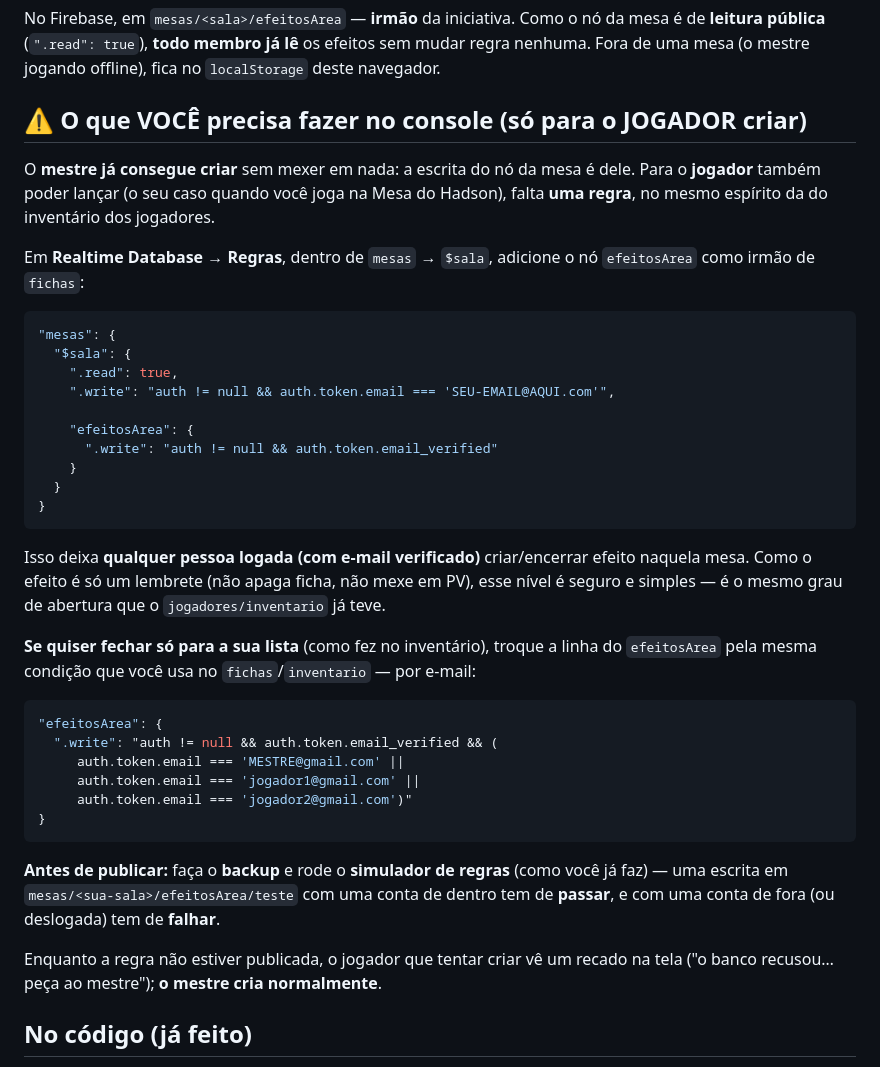
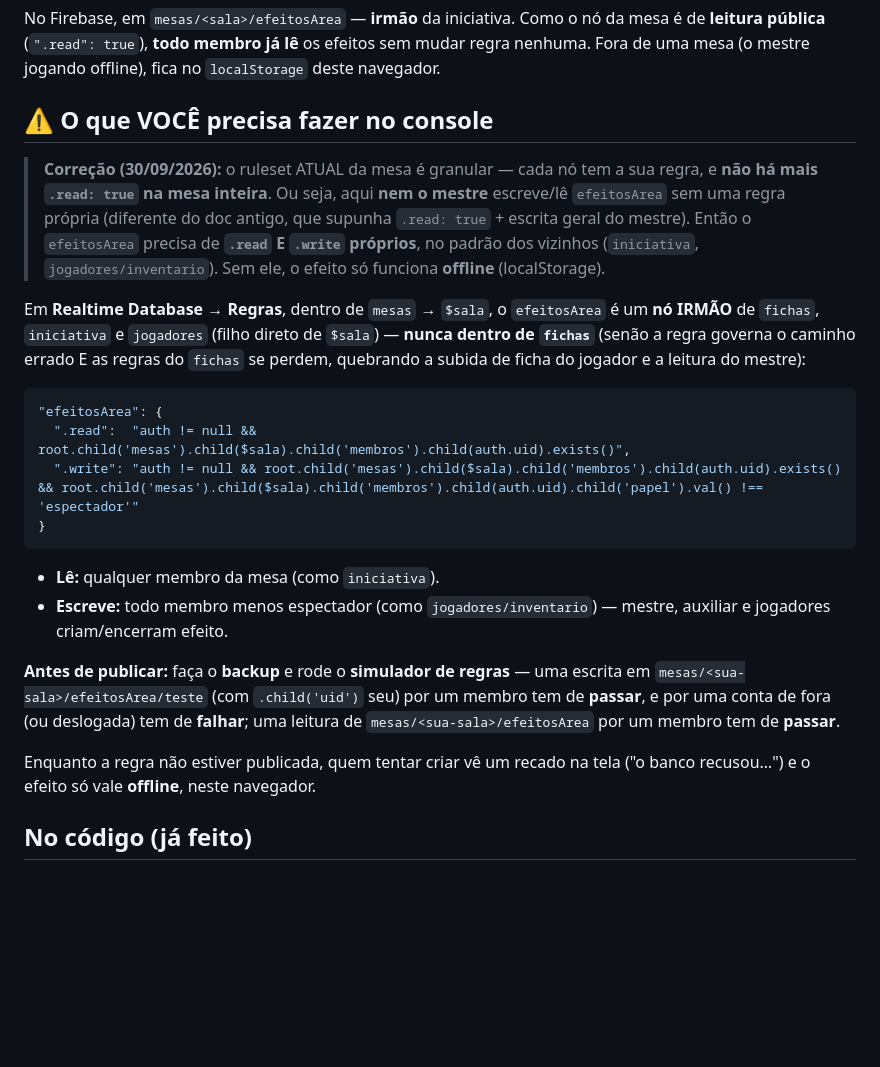
Before and after one commit to BlafXD/Grifos-Alados, a Markdown page: docs/efeitos-em-area.md, the part around the change. Rendered like a GitHub page; blank space fills up the shorter version.

````diff
--- a/docs/efeitos-em-area.md
+++ b/docs/efeitos-em-area.md
@@ -25,52 +25,38 @@ mesa é de **leitura pública** (`".read": true`), **todo membro já lê** os ef
 sem mudar regra nenhuma. Fora de uma mesa (o mestre jogando offline), fica no
 `localStorage` deste navegador.
 
-## ⚠ O que VOCÊ precisa fazer no console (só para o JOGADOR criar)
+## ⚠ O que VOCÊ precisa fazer no console
 
-O **mestre já consegue criar** sem mexer em nada: a escrita do nó da mesa é dele.
-Para o **jogador** também poder lançar (o seu caso quando você joga na Mesa do
-Hadson), falta **uma regra**, no mesmo espírito da do inventário dos jogadores.
+> **Correção (30/09/2026):** o ruleset ATUAL da mesa é granular — cada nó tem a
+> sua regra, e **não há mais `.read: true` na mesa inteira**. Ou seja, aqui **nem o
+> mestre** escreve/lê `efeitosArea` sem uma regra própria (diferente do doc antigo,
+> que supunha `.read: true` + escrita geral do mestre). Então o `efeitosArea`
+> precisa de **`.read` E `.write` próprios**, no padrão dos vizinhos (`iniciativa`,
+> `jogadores/inventario`). Sem ele, o efeito só funciona **offline** (localStorage).
 
-Em **Realtime Database → Regras**, dentro de `mesas` → `$sala`, adicione o nó
-`efeitosArea` como irmão de `fichas`:
+Em **Realtime Database → Regras**, dentro de `mesas` → `$sala`, o `efeitosArea` é um
+**nó IRMÃO** de `fichas`, `iniciativa` e `jogadores` (filho direto de `$sala`) —
+**nunca dentro de `fichas`** (senão a regra governa o caminho errado E as regras do
+`fichas` se perdem, quebrando a subida de ficha do jogador e a leitura do mestre):
 
 ```json
-"mesas": {
-  "$sala": {
-    ".read": true,
-    ".write": "auth != null && auth.token.email === 'SEU-EMAIL@AQUI.com'",
-
-    "efeitosArea": {
-      ".write": "auth != null && auth.token.email_verified"
-    }
-  }
+"efeitosArea": {
+  ".read":  "auth != null && root.child('mesas').child($sala).child('membros').child(auth.uid).exists()",
+  ".write": "auth != null && root.child('mesas').child($sala).child('membros').child(auth.uid).exists() && root.child('mesas').child($sala).child('membros').child(auth.uid).child('papel').val() !== 'espectador'"
 }
 ```
 
-Isso deixa **qualquer pessoa logada (com e-mail verificado)** criar/encerrar efeito
-naquela mesa. Como o efeito é só um lembrete (não apaga ficha, não mexe em PV),
-esse nível é seguro e simples — é o mesmo grau de abertura que o
-`jogadores/inventario` já teve.
+- **Lê:** qualquer membro da mesa (como `iniciativa`).
+- **Escreve:** todo membro menos espectador (como `jogadores/inventario`) — mestre,
+  auxiliar e jogadores criam/encerram efeito.
 
-**Se quiser fechar só para a sua lista** (como fez no inventário), troque a linha
-do `efeitosArea` pela mesma condição que você usa no `fichas`/`inventario` — por
-e-mail:
+**Antes de publicar:** faça o **backup** e rode o **simulador de regras** — uma
+escrita em `mesas/<sua-sala>/efeitosArea/teste` (com `.child('uid')` seu) por um
+membro tem de **passar**, e por uma conta de fora (ou deslogada) tem de **falhar**;
+uma leitura de `mesas/<sua-sala>/efeitosArea` por um membro tem de **passar**.
 
-```json
-"efeitosArea": {
-  ".write": "auth != null && auth.token.email_verified && (
-     auth.token.email === 'MESTRE@gmail.com' ||
-     auth.token.email === 'jogador1@gmail.com' ||
-     auth.token.email === 'jogador2@gmail.com')"
-}
-```
-
-**Antes de publicar:** faça o **backup** e rode o **simulador de regras** (como você
-já faz) — uma escrita em `mesas/<sua-sala>/efeitosArea/teste` com uma conta de
-dentro tem de **passar**, e com uma conta de fora (ou deslogada) tem de **falhar**.
-
-Enquanto a regra não estiver publicada, o jogador que tentar criar vê um recado na
-tela ("o banco recusou… peça ao mestre"); **o mestre cria normalmente**.
+Enquanto a regra não estiver publicada, quem tentar criar vê um recado na tela
+("o banco recusou…") e o efeito só vale **offline**, neste navegador.
 
 ## No código (já feito)
 - `js/efeitos-area.js` (novo): o modelo, o sync (`efeitosArea`), a oficina e o
````
